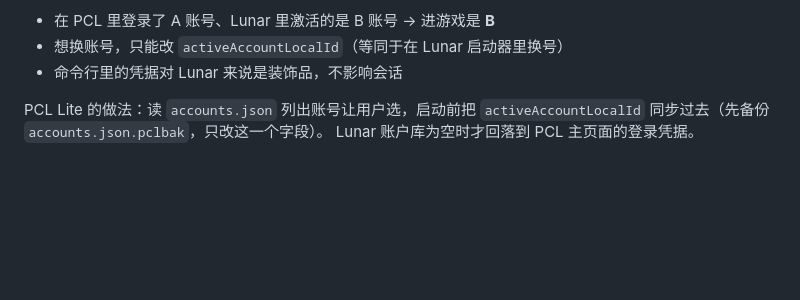
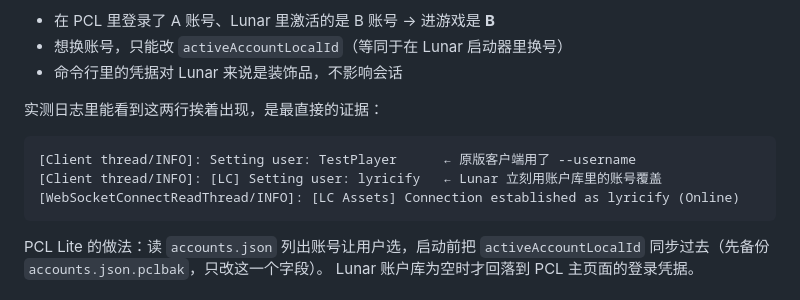
Before and after one commit to askbbtsk/pcl-lite, a Markdown page: docs/LUNAR.md, the part around the change. GitHub-like rendering; blank space fills up the shorter version.

Commit message:
docs(lunar): 补上账号覆盖的实测日志证据
1.8.9 实测日志里原版 Setting user 之后紧跟 [LC] Setting user，
说明 Lunar 用账户库里的账号覆盖了 --username，坐实「不认命令行凭据」。

````diff
--- a/docs/LUNAR.md
+++ b/docs/LUNAR.md
@@ -198,6 +198,14 @@ token 过期时自己刷新（日志里会出现
 - 在 PCL 里登录了 A 账号、Lunar 里激活的是 B 账号 → 进游戏是 **B**
 - 想换账号，只能改 `activeAccountLocalId`（等同于在 Lunar 启动器里换号）
 - 命令行里的凭据对 Lunar 来说是装饰品，不影响会话
+
+实测日志里能看到这两行挨着出现，是最直接的证据：
+
+```
+[Client thread/INFO]: Setting user: TestPlayer      ← 原版客户端用了 --username
+[Client thread/INFO]: [LC] Setting user: lyricify   ← Lunar 立刻用账户库里的账号覆盖
+[WebSocketConnectReadThread/INFO]: [LC Assets] Connection established as lyricify (Online)
+```
 
 PCL Lite 的做法：读 `accounts.json` 列出账号让用户选，启动前把
 `activeAccountLocalId` 同步过去（先备份 `accounts.json.pclbak`，只改这一个字段）。
````
